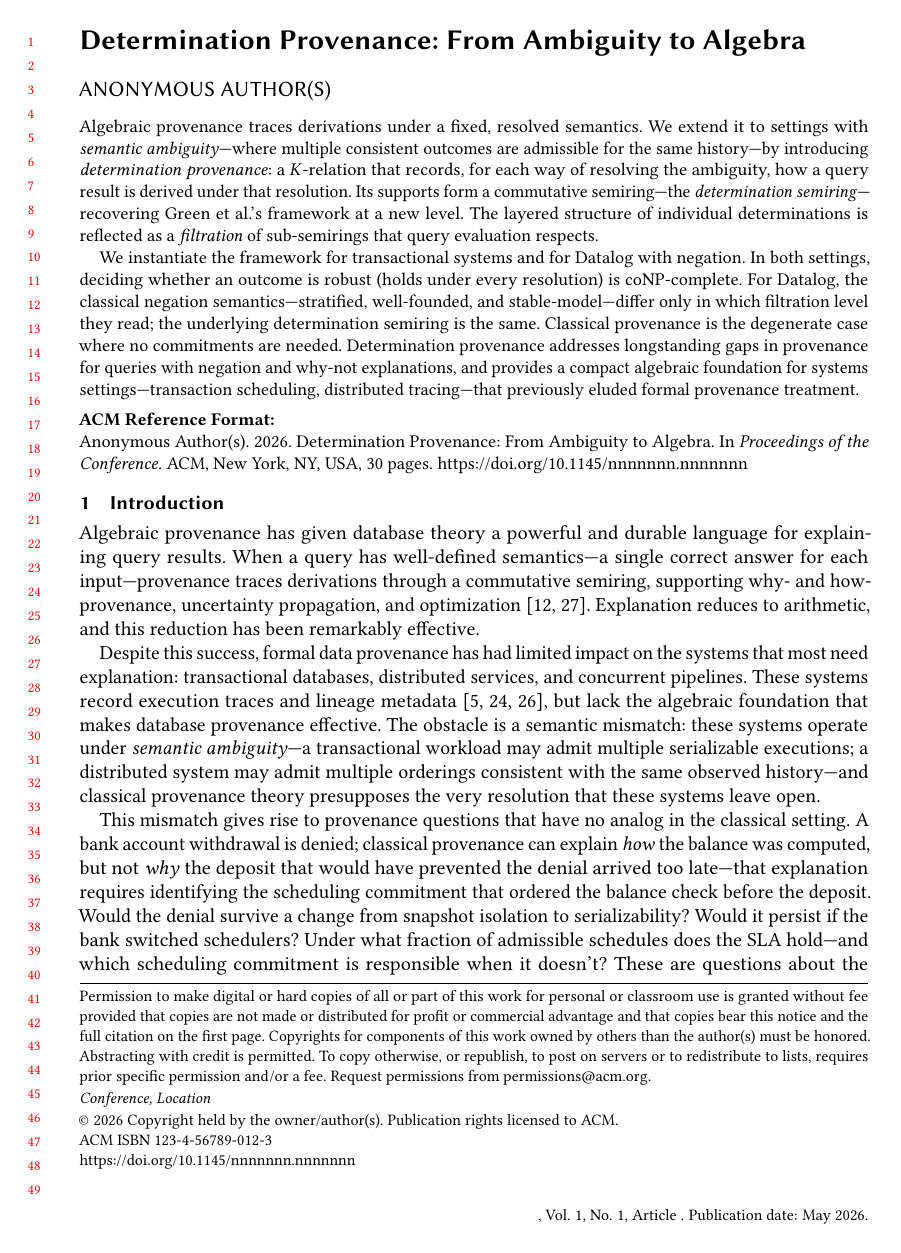
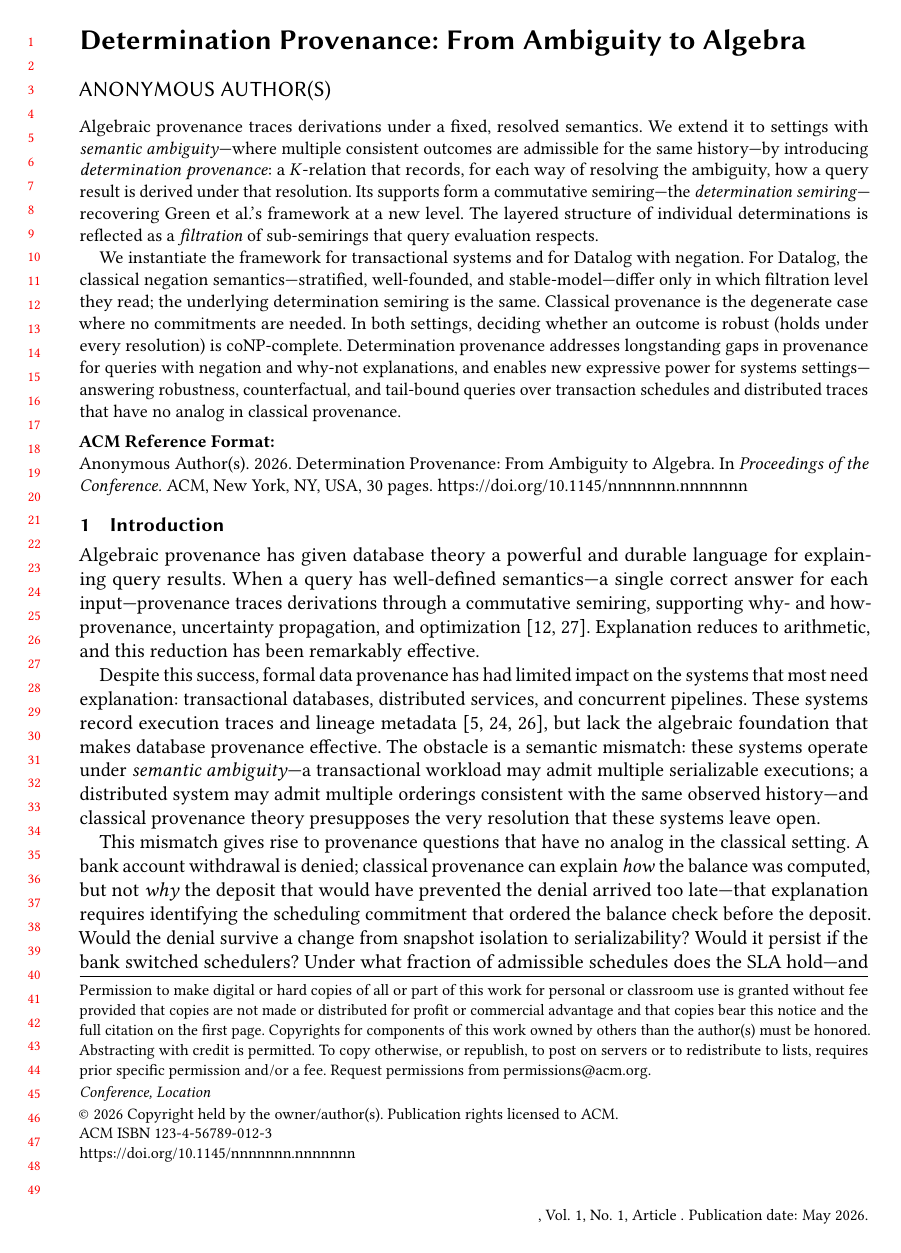
Before and after one commit to jhellerstein/provenance, a LaTeX paper (main.tex): page 1 of 30. Compiled offline with pdfLaTeX.

Commit message:
Refine abstract: foreground Datalog/filtration, demote coNP, reframe systems value as expressive power (robustness/counterfactual/tail-bound queries)

```diff
--- a/main.tex
+++ b/main.tex
@@ -79,18 +79,18 @@
 
   We instantiate the framework for transactional systems and for Datalog
   with negation.
-  In both settings, deciding whether an outcome is robust (holds under
-  every resolution) is coNP-complete.
   For Datalog, the classical negation semantics---stratified,
   well-founded, and stable-model---differ only in which filtration level
   they read; the underlying determination semiring is the same.
   Classical provenance is the degenerate case where no commitments are
   needed.
+  In both settings, deciding whether an outcome is robust (holds under
+  every resolution) is coNP-complete.
   Determination provenance addresses longstanding gaps in provenance for
-  queries with negation and why-not explanations, and provides a compact
-  algebraic foundation for systems settings---transaction
-  scheduling, distributed tracing---that previously eluded formal
-  provenance treatment.
+  queries with negation and why-not explanations, and enables new
+  expressive power for systems settings---answering robustness,
+  counterfactual, and tail-bound queries over transaction schedules and
+  distributed traces that have no analog in classical provenance.
 \end{abstract}
 
 \maketitle
```
